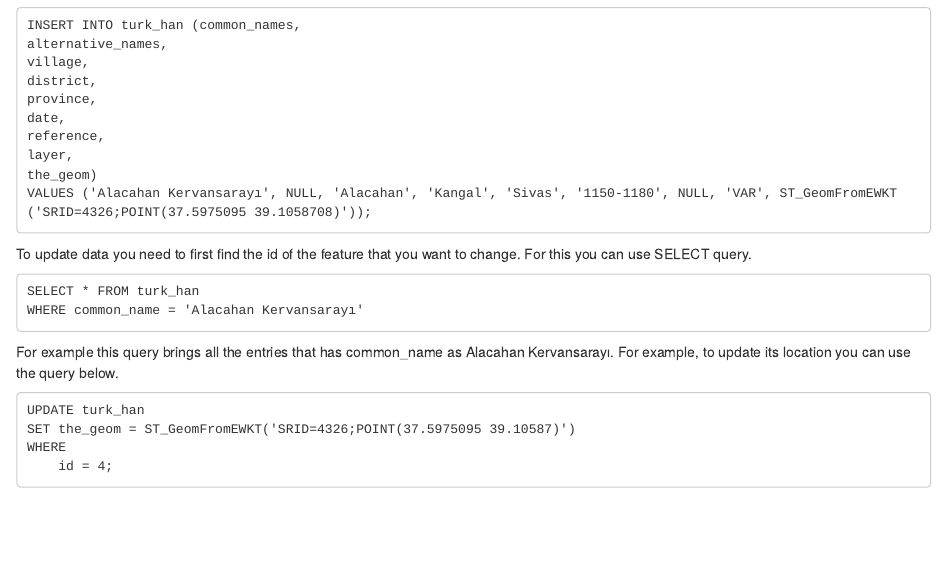
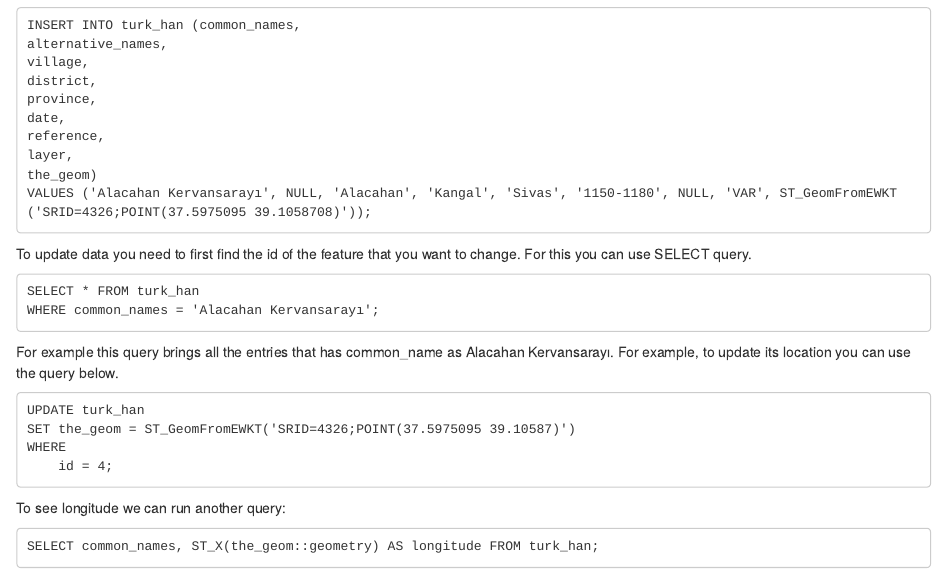
Before and after one commit to ITU-MBL-heritage/ITUMBL-Heritage2020-lecturenotes, an R Markdown document (08-Database.Rmd): the page in a window 1100 px wide, from 5840 px down. Rendered offline with R 4.5, knitr and Pandoc, with nearby package versions; drawn as R Markdown's standard HTML page in place of the format the file asks for.

Commit message:
fix: errors

````diff
--- a/08-Database.Rmd
+++ b/08-Database.Rmd
@@ -103,7 +103,7 @@ To update data you need to first find the id of the feature that you want to cha
 
 ```{ }
 SELECT * FROM turk_han
-WHERE common_name = 'Alacahan Kervansarayı'
+WHERE common_names = 'Alacahan Kervansarayı';
 ```
 For example this query brings all the entries that has common_name as Alacahan Kervansarayı. For example, to update its location you can use the query below.
 
@@ -114,3 +114,9 @@ SET the_geom = ST_GeomFromEWKT('SRID=4326;POINT(37.5975095 39.10587)')
 WHERE
 	id = 4;
 ```
+
+To see longitude we can run another query:
+
+```{ }
+SELECT common_names, ST_X(the_geom::geometry) AS longitude FROM turk_han;
+```
````
Also changed, not shown: docs/bookdown-demo.tex, docs/search_index.json, 3 other files.
